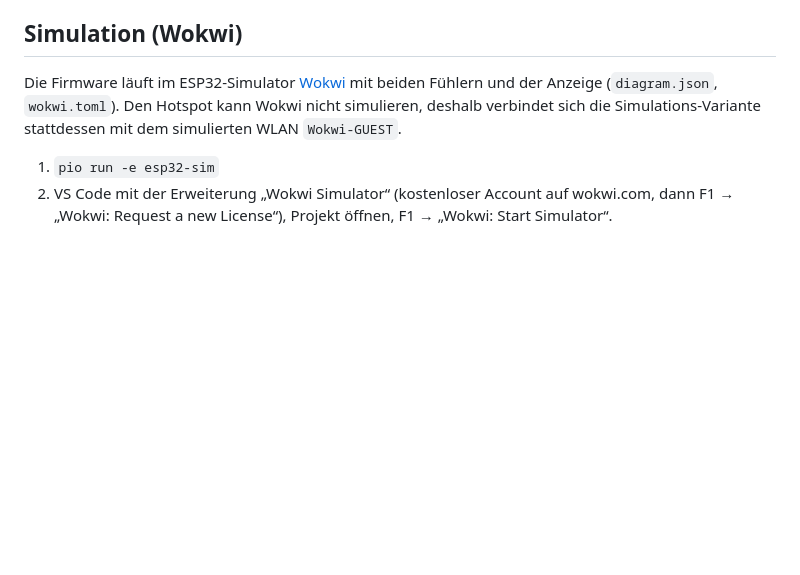
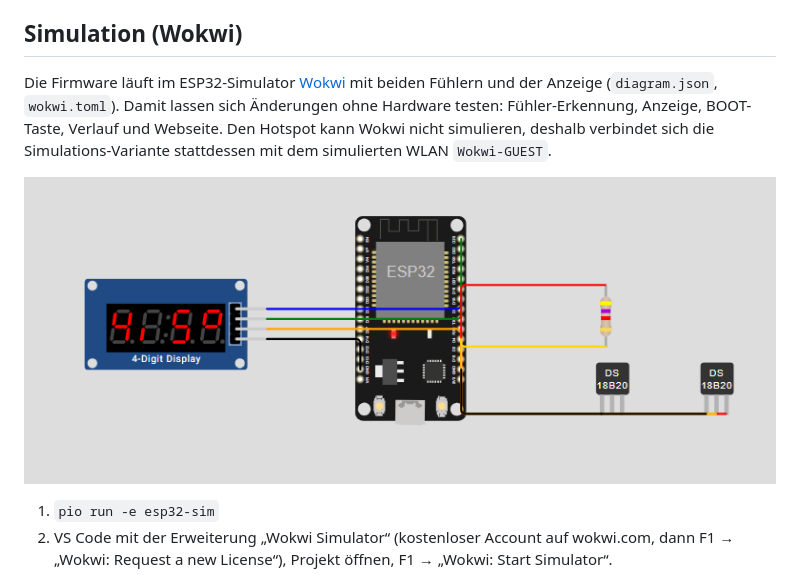
Before and after one commit to samba09/fridgeMonitor, a Markdown page: README.de.md, the part around the change. Rendered like a GitHub page; pictures changed too: docs/wokwi-simulation.png (added); blank space fills up the shorter version.

```diff
--- a/README.de.md
+++ b/README.de.md
@@ -57,7 +57,9 @@ Ergebnis:
 
 ## Simulation (Wokwi)
 
-Die Firmware läuft im ESP32-Simulator [Wokwi](https://wokwi.com) mit beiden Fühlern und der Anzeige (`diagram.json`, `wokwi.toml`). Den Hotspot kann Wokwi nicht simulieren, deshalb verbindet sich die Simulations-Variante stattdessen mit dem simulierten WLAN `Wokwi-GUEST`.
+Die Firmware läuft im ESP32-Simulator [Wokwi](https://wokwi.com) mit beiden Fühlern und der Anzeige (`diagram.json`, `wokwi.toml`). Damit lassen sich Änderungen ohne Hardware testen: Fühler-Erkennung, Anzeige, BOOT-Taste, Verlauf und Webseite. Den Hotspot kann Wokwi nicht simulieren, deshalb verbindet sich die Simulations-Variante stattdessen mit dem simulierten WLAN `Wokwi-GUEST`.
+
+![Wokwi-Simulation: ESP32 mit der TM1637-Anzeige (4,5°) und zwei DS18B20-Fühlern](docs/wokwi-simulation.png)
 
 1. `pio run -e esp32-sim`
 2. VS Code mit der Erweiterung „Wokwi Simulator“ (kostenloser Account auf wokwi.com, dann F1 → „Wokwi: Request a new License“), Projekt öffnen, F1 → „Wokwi: Start Simulator“.
```
Also changed, not shown: README.md (+3 -1 lines).
